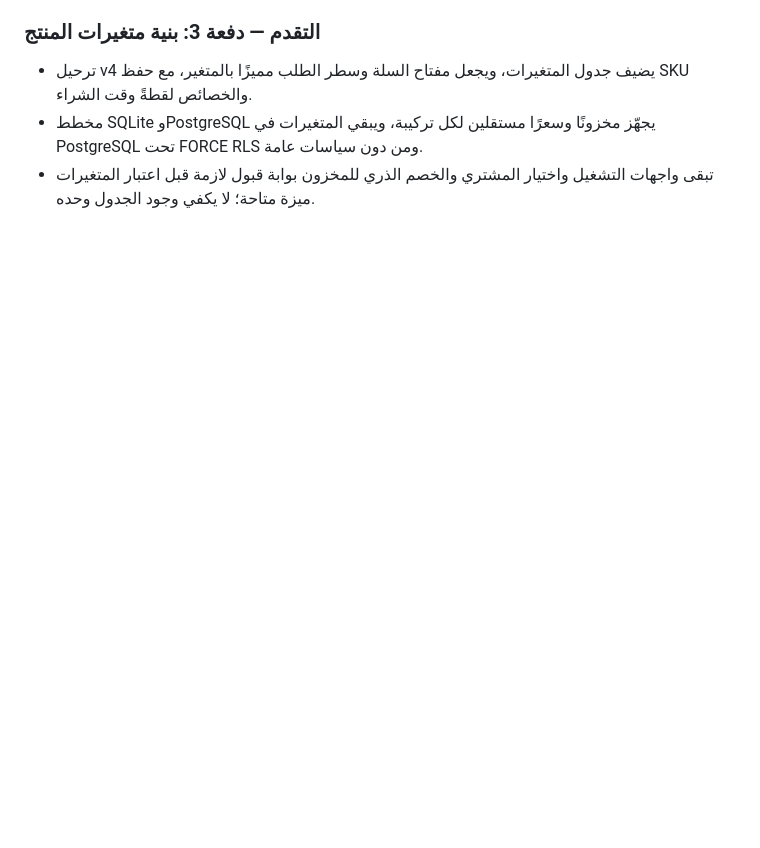
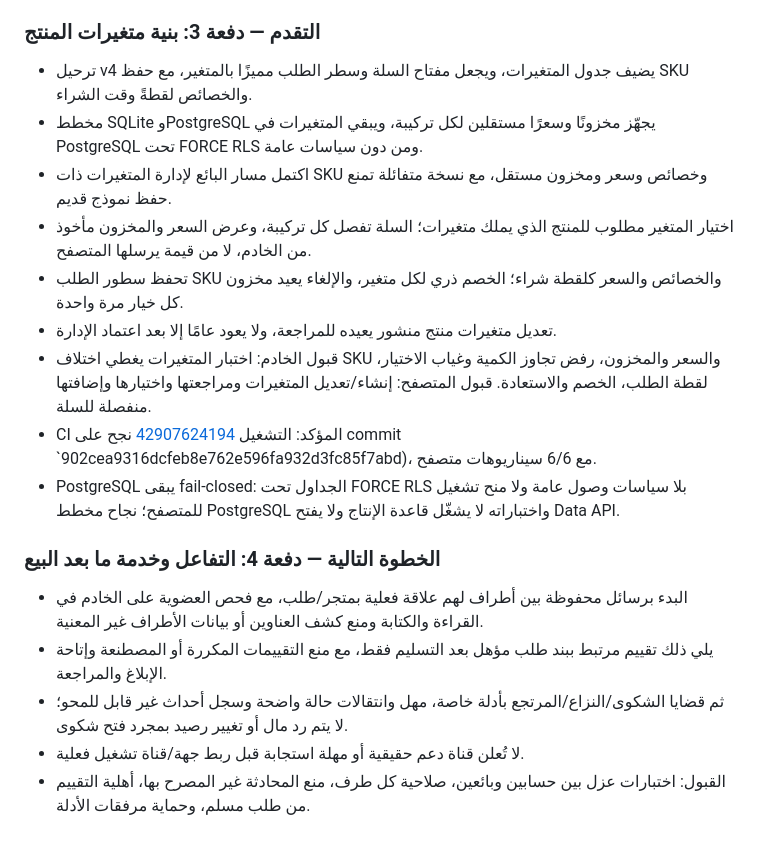
Before and after one commit to mohammadalshlool425-lab/shamaa-store, a Markdown page: docs/PHASES.md, the part around the change. Drawn GitHub-style; blank space fills up the shorter version.

```diff
--- a/docs/PHASES.md
+++ b/docs/PHASES.md
@@ -88,4 +88,18 @@
 
 - ترحيل v4 يضيف جدول المتغيرات، ويجعل مفتاح السلة وسطر الطلب مميزًا بالمتغير، مع حفظ SKU والخصائص لقطةً وقت الشراء.
 - مخطط SQLite وPostgreSQL يجهّز مخزونًا وسعرًا مستقلين لكل تركيبة، ويبقي المتغيرات في PostgreSQL تحت FORCE RLS ومن دون سياسات عامة.
-- تبقى واجهات التشغيل واختيار المشتري والخصم الذري للمخزون بوابة قبول لازمة قبل اعتبار المتغيرات ميزة متاحة؛ لا يكفي وجود الجدول وحده.
+- اكتمل مسار البائع لإدارة المتغيرات ذات SKU وخصائص وسعر ومخزون مستقل، مع نسخة متفائلة تمنع حفظ نموذج قديم.
+- اختيار المتغير مطلوب للمنتج الذي يملك متغيرات؛ السلة تفصل كل تركيبة، وعرض السعر والمخزون مأخوذ من الخادم، لا من قيمة يرسلها المتصفح.
+- تحفظ سطور الطلب SKU والخصائص والسعر كلقطة شراء؛ الخصم ذري لكل متغير، والإلغاء يعيد مخزون كل خيار مرة واحدة.
+- تعديل متغيرات منتج منشور يعيده للمراجعة، ولا يعود عامًا إلا بعد اعتماد الإدارة.
+- قبول الخادم: اختبار المتغيرات يغطي اختلاف SKU والسعر والمخزون، رفض تجاوز الكمية وغياب الاختيار، لقطة الطلب، الخصم والاستعادة. قبول المتصفح: إنشاء/تعديل المتغيرات ومراجعتها واختيارها وإضافتها منفصلة للسلة.
+- CI المؤكد: التشغيل [42907624194](https://github.com/mohammadalshlool425-lab/shamaa-store/actions/runs/42907624194) نجح على commit `902cea9316dcfeb8e762e596fa932d3fc85f7abd)، مع 6/6 سيناريوهات متصفح.
+- PostgreSQL يبقى fail-closed: الجداول تحت FORCE RLS بلا سياسات وصول عامة ولا منح تشغيل للمتصفح؛ نجاح مخطط PostgreSQL واختباراته لا يشغّل قاعدة الإنتاج ولا يفتح Data API.
+
+### الخطوة التالية — دفعة 4: التفاعل وخدمة ما بعد البيع
+
+- البدء برسائل محفوظة بين أطراف لهم علاقة فعلية بمتجر/طلب، مع فحص العضوية على الخادم في القراءة والكتابة ومنع كشف العناوين أو بيانات الأطراف غير المعنية.
+- يلي ذلك تقييم مرتبط ببند طلب مؤهل بعد التسليم فقط، مع منع التقييمات المكررة أو المصطنعة وإتاحة الإبلاغ والمراجعة.
+- ثم قضايا الشكوى/النزاع/المرتجع بأدلة خاصة، مهل وانتقالات حالة واضحة وسجل أحداث غير قابل للمحو؛ لا يتم رد مال أو تغيير رصيد بمجرد فتح شكوى.
+- لا تُعلن قناة دعم حقيقية أو مهلة استجابة قبل ربط جهة/قناة تشغيل فعلية.
+- القبول: اختبارات عزل بين حسابين وبائعين، صلاحية كل طرف، منع المحادثة غير المصرح بها، أهلية التقييم من طلب مسلم، وحماية مرفقات الأدلة.
```
Also changed, not shown: docs/VERIFICATION.md (+28 -1 lines).
